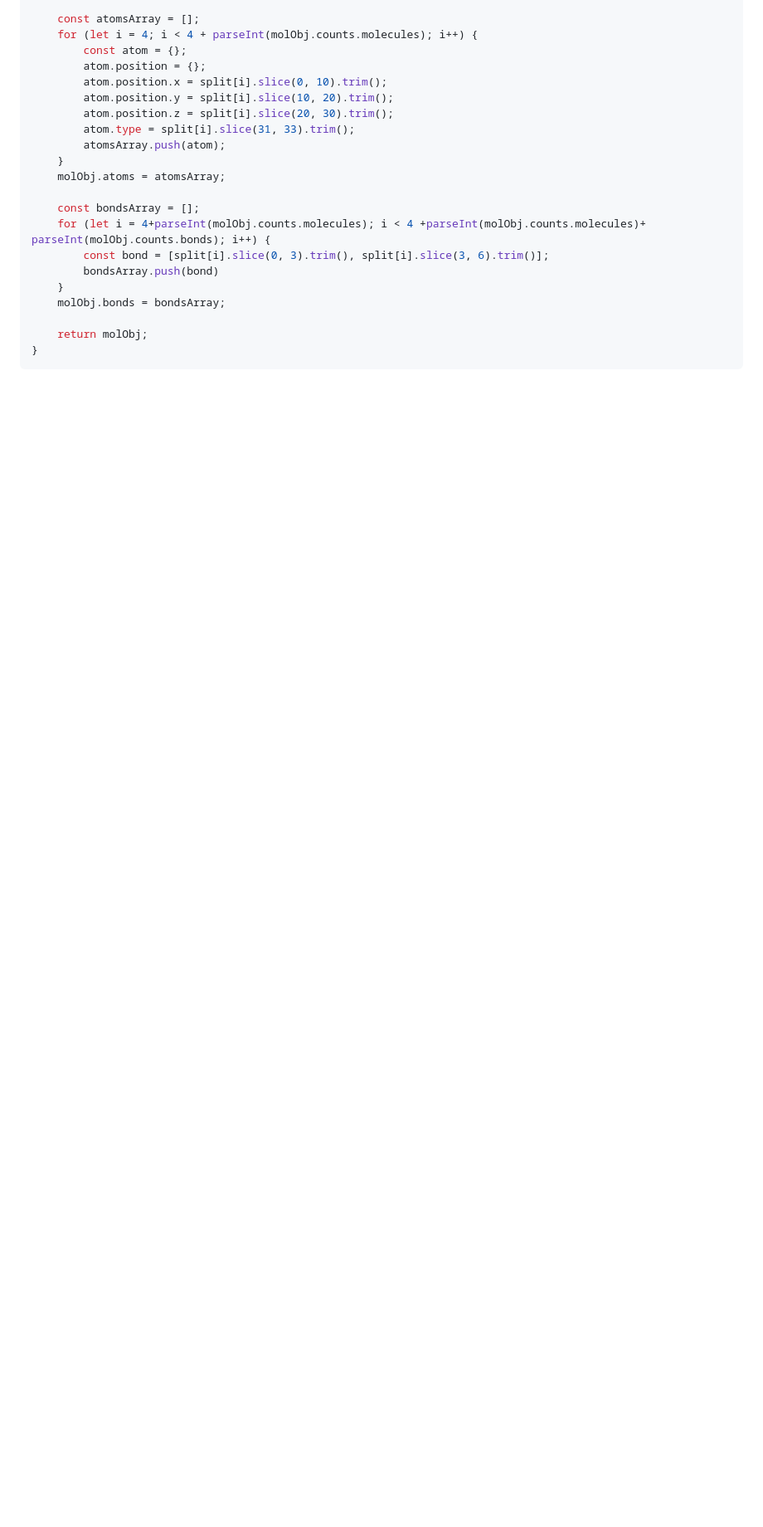
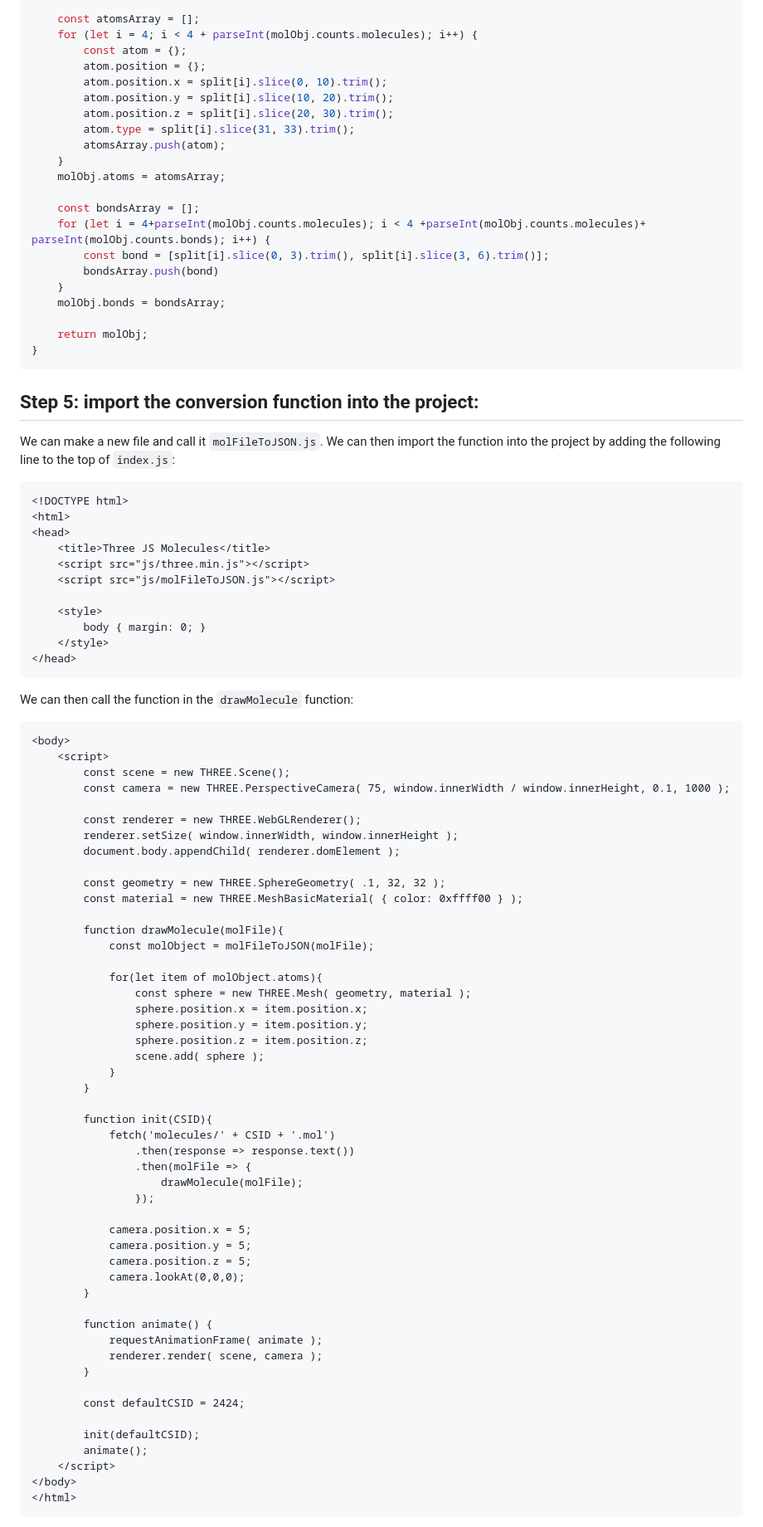
Before and after one commit to LiamOsler/Three-Molecules, a Markdown page: README.md, the part around the change printed below. Shown: that part at 83% size. GitHub-like rendering; blank space fills up the shorter version.

Commit message:
update step-5

````diff
--- a/README.md
+++ b/README.md
@@ -455,3 +455,76 @@ const molFileToJSON = (molFile) => {
     return molObj;
 }
 ```
+
+## Step 5: import the conversion function into the project:
+
+We can make a new file and call it `molFileToJSON.js`. We can then import the function into the project by adding the following line to the top of `index.js`:
+
+```html
+<!DOCTYPE html>
+<html>
+<head>
+    <title>Three JS Molecules</title>
+    <script src="js/three.min.js"></script>
+    <script src="js/molFileToJSON.js"></script>
+
+    <style>
+        body { margin: 0; }
+    </style>
+</head>
+```
+
+We can then call the function in the `drawMolecule` function:
+
+```html
+<body>
+    <script>
+        const scene = new THREE.Scene();
+        const camera = new THREE.PerspectiveCamera( 75, window.innerWidth / window.innerHeight, 0.1, 1000 );
+
+        const renderer = new THREE.WebGLRenderer();
+        renderer.setSize( window.innerWidth, window.innerHeight );
+        document.body.appendChild( renderer.domElement );
+
+        const geometry = new THREE.SphereGeometry( .1, 32, 32 );
+        const material = new THREE.MeshBasicMaterial( { color: 0xffff00 } );
+
+        function drawMolecule(molFile){
+            const molObject = molFileToJSON(molFile);
+
+            for(let item of molObject.atoms){
+                const sphere = new THREE.Mesh( geometry, material );
+                sphere.position.x = item.position.x;
+                sphere.position.y = item.position.y;
+                sphere.position.z = item.position.z;
+                scene.add( sphere );
+            }
+        }
+
+        function init(CSID){
+            fetch('molecules/' + CSID + '.mol')
+                .then(response => response.text())
+                .then(molFile => {
+                    drawMolecule(molFile);
+                });
+
+            camera.position.x = 5;
+            camera.position.y = 5;
+            camera.position.z = 5;
+            camera.lookAt(0,0,0);
+        }
+
+        function animate() {
+            requestAnimationFrame( animate );
+            renderer.render( scene, camera );
+        }
+
+        const defaultCSID = 2424;
+
+        init(defaultCSID);
+        animate();
+    </script>
+</body>
+</html>
+```
+
````
Also changed, not shown: other parts of README.md (+6 -2 lines), screenshots/step-5.png (added), 2 other files.
